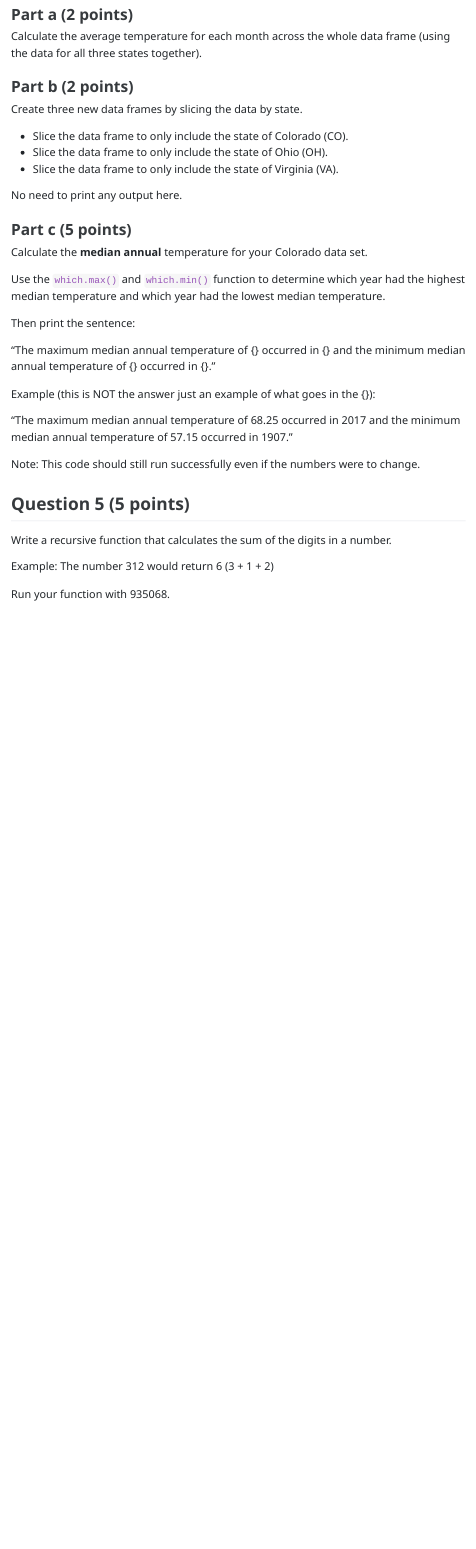
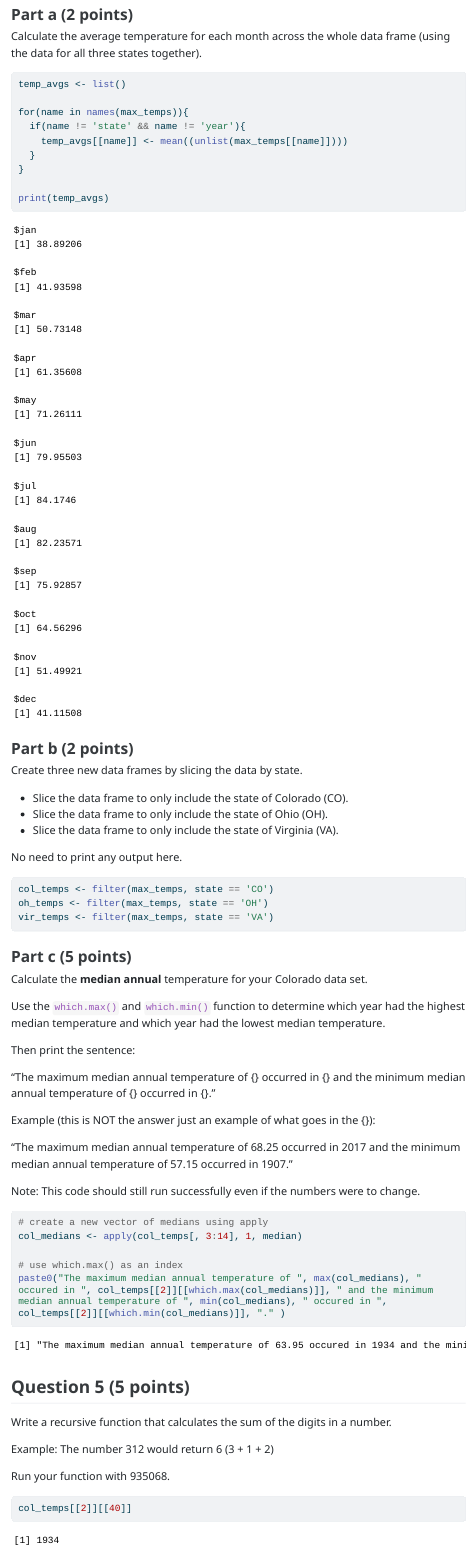
Before and after one commit to evanhorwitz/Horwitz_Evan_201_A06, a Quarto document (Horwitz_Evan_A06.qmd): the page in a window 1100 px wide, from 8390 px down. The pictures show the output file Horwitz_Evan_A06.html that the author committed with the source, opened offline; menus at the side of the page are left out; long lines of code are wrapped.

Commit message:
question number 4. again, not revised

````diff
--- a/Horwitz_Evan_A06.qmd
+++ b/Horwitz_Evan_A06.qmd
@@ -224,12 +224,21 @@ max_temps <- read_tsv("state_max_temps.tsv") |>
   janitor::clean_names()
 ```
 
+
 ### Part a (2 points)
 
 Calculate the average temperature for each month across the whole data frame (using the data for all three states together).
 
 ```{r}
+temp_avgs <- list()
 
+for(name in names(max_temps)){
+  if(name != 'state' && name != 'year'){
+    temp_avgs[[name]] <- mean((unlist(max_temps[[name]])))
+  }
+}
+
+print(temp_avgs)
 ```
 
 
@@ -244,6 +253,9 @@ Create three new data frames by slicing the data by state.
 No need to print any output here.
 
 ```{r}
+col_temps <- filter(max_temps, state == 'CO')
+oh_temps <- filter(max_temps, state == 'OH')
+vir_temps <- filter(max_temps, state == 'VA')
 
 ```
 
@@ -265,6 +277,11 @@ Example (this is NOT the answer just an example of what goes in the {}):
 Note: This code should still run successfully even if the numbers were to change.
 
 ```{r}
+# create a new vector of medians using apply
+col_medians <- apply(col_temps[, 3:14], 1, median)
+
+# use which.max() as an index
+paste0("The maximum median annual temperature of ", max(col_medians), " occured in ", col_temps[[2]][[which.max(col_medians)]], " and the minimum median annual temperature of ", min(col_medians), " occured in ", col_temps[[2]][[which.min(col_medians)]], "." )
 
 ```
 
@@ -278,5 +295,6 @@ Example: The number 312 would return 6 (3 + 1 + 2)
 Run your function with 935068.
 
 ```{r}
+col_temps[[2]][[40]]
 
 ```
````
Also changed, not shown: Horwitz_Evan_A06.html.
